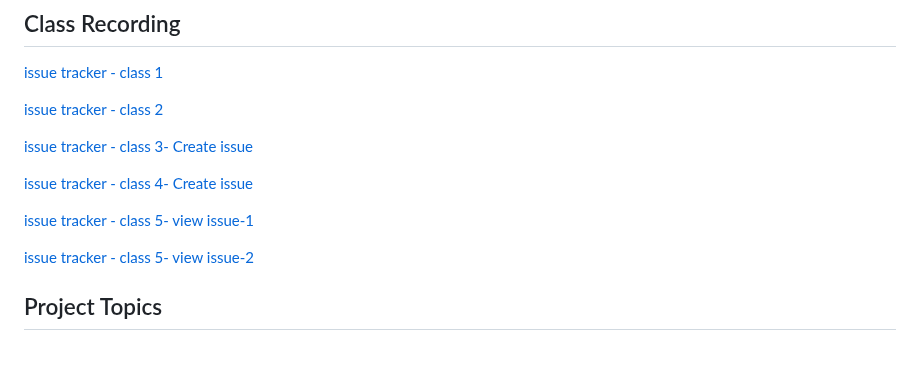
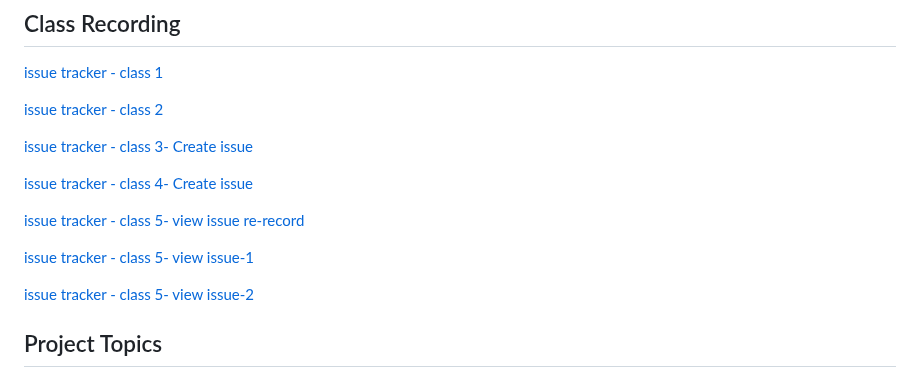
Before and after one commit to 369webforall/2024-FullStack-Web-Development, a Markdown page: 6-front-end/7-nextjs-project/README.md, the part around the change. Rendered like a GitHub page; blank space fills up the shorter version.

Commit message:
view issue rerecord

```diff
--- a/6-front-end/7-nextjs-project/README.md
+++ b/6-front-end/7-nextjs-project/README.md
@@ -11,9 +11,13 @@
 
 [issue tracker - class 4- Create issue](https://youtu.be/X3vSzW26Xlk)
 
+[issue tracker - class 5- view issue re-record](https://youtu.be/l8796RXETU4)
+
 [issue tracker - class 5- view issue-1](https://youtu.be/v0Xi3VW5gxU)
 
 [issue tracker - class 5- view issue-2](https://youtu.be/b6EjDL3zgVM)
+
+
 
 ## Project Topics
 
```
